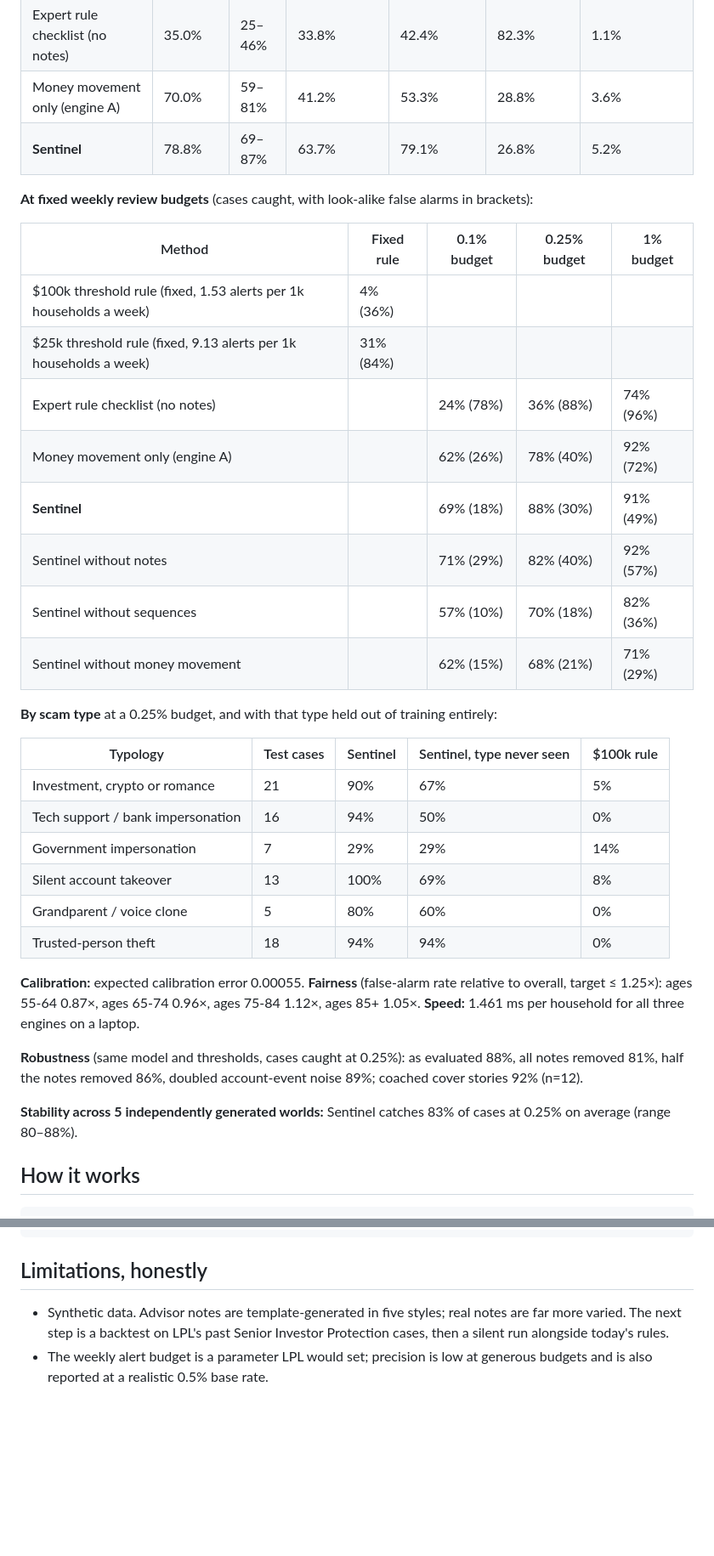
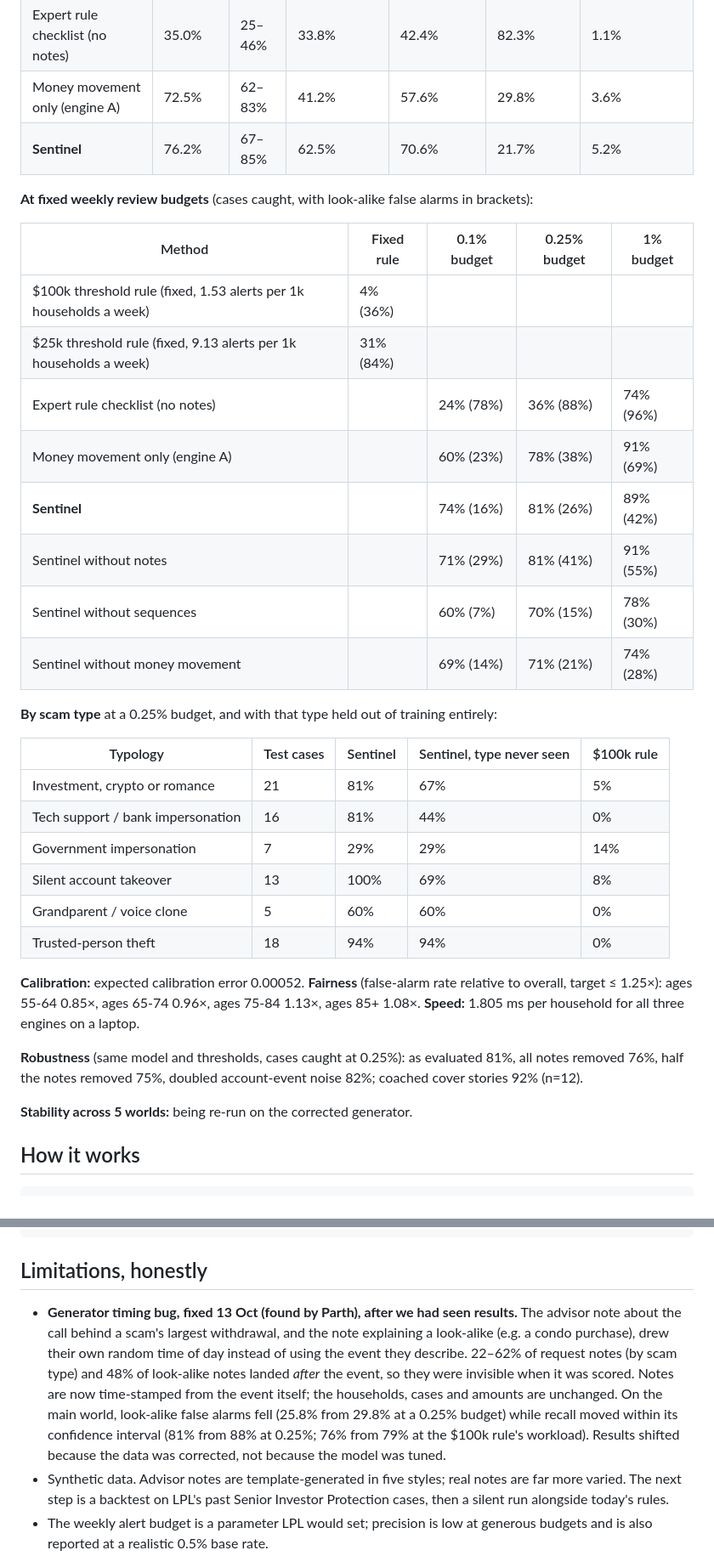
Before and after one commit to hansika-grover/cmdalpha-lpl, a Markdown page: README.md, 2 parts joined by grey strips. Shown at 85% size. Drawn GitHub-style; blank space fills up the shorter version.

Commit message:
README: results on the corrected world; note the generator timing fix
Co-Authored-By: Claude Opus 5.5 <noreply@anthropic.com>

```diff
--- a/README.md
+++ b/README.md
@@ -27,8 +27,8 @@ Test split: 4,000 households never seen in training. Notes reader: keyword notes
 |---|---|---|---|---|---|---|
 | $100k threshold rule | 3.8% | 0–8% | 2.5% | 15.0% | 35.9% | 0.1% |
 | Expert rule checklist (no notes) | 35.0% | 25–46% | 33.8% | 42.4% | 82.3% | 1.1% |
-| Money movement only (engine A) | 70.0% | 59–81% | 41.2% | 53.3% | 28.8% | 3.6% |
-| **Sentinel** | 78.8% | 69–87% | 63.7% | 79.1% | 26.8% | 5.2% |
+| Money movement only (engine A) | 72.5% | 62–83% | 41.2% | 57.6% | 29.8% | 3.6% |
+| **Sentinel** | 76.2% | 67–85% | 62.5% | 70.6% | 21.7% | 5.2% |
 
 **At fixed weekly review budgets** (cases caught, with look-alike false alarms in brackets):
 
@@ -37,28 +37,28 @@ Test split: 4,000 households never seen in training. Notes reader: keyword notes
 | $100k threshold rule (fixed, 1.53 alerts per 1k households a week) | 4% (36%) | | | |
 | $25k threshold rule (fixed, 9.13 alerts per 1k households a week) | 31% (84%) | | | |
 | Expert rule checklist (no notes) | | 24% (78%) | 36% (88%) | 74% (96%) |
-| Money movement only (engine A) | | 62% (26%) | 78% (40%) | 92% (72%) |
-| **Sentinel** | | 69% (18%) | 88% (30%) | 91% (49%) |
-| Sentinel without notes | | 71% (29%) | 82% (40%) | 92% (57%) |
-| Sentinel without sequences | | 57% (10%) | 70% (18%) | 82% (36%) |
-| Sentinel without money movement | | 62% (15%) | 68% (21%) | 71% (29%) |
+| Money movement only (engine A) | | 60% (23%) | 78% (38%) | 91% (69%) |
+| **Sentinel** | | 74% (16%) | 81% (26%) | 89% (42%) |
+| Sentinel without notes | | 71% (29%) | 81% (41%) | 91% (55%) |
+| Sentinel without sequences | | 60% (7%) | 70% (15%) | 78% (30%) |
+| Sentinel without money movement | | 69% (14%) | 71% (21%) | 74% (28%) |
 
 **By scam type** at a 0.25% budget, and with that type held out of training entirely:
 
 | Typology | Test cases | Sentinel | Sentinel, type never seen | $100k rule |
 |---|---|---|---|---|
-| Investment, crypto or romance | 21 | 90% | 67% | 5% |
-| Tech support / bank impersonation | 16 | 94% | 50% | 0% |
+| Investment, crypto or romance | 21 | 81% | 67% | 5% |
+| Tech support / bank impersonation | 16 | 81% | 44% | 0% |
 | Government impersonation | 7 | 29% | 29% | 14% |
 | Silent account takeover | 13 | 100% | 69% | 8% |
-| Grandparent / voice clone | 5 | 80% | 60% | 0% |
+| Grandparent / voice clone | 5 | 60% | 60% | 0% |
 | Trusted-person theft | 18 | 94% | 94% | 0% |
 
-**Calibration:** expected calibration error 0.00055. **Fairness** (false-alarm rate relative to overall, target ≤ 1.25×): ages 55-64 0.87×, ages 65-74 0.96×, ages 75-84 1.12×, ages 85+ 1.05×. **Speed:** 1.461 ms per household for all three engines on a laptop.
+**Calibration:** expected calibration error 0.00052. **Fairness** (false-alarm rate relative to overall, target ≤ 1.25×): ages 55-64 0.85×, ages 65-74 0.96×, ages 75-84 1.13×, ages 85+ 1.08×. **Speed:** 1.805 ms per household for all three engines on a laptop.
 
-**Robustness** (same model and thresholds, cases caught at 0.25%): as evaluated 88%, all notes removed 81%, half the notes removed 86%, doubled account-event noise 89%; coached cover stories 92% (n=12).
+**Robustness** (same model and thresholds, cases caught at 0.25%): as evaluated 81%, all notes removed 76%, half the notes removed 75%, doubled account-event noise 82%; coached cover stories 92% (n=12).
 
-**Stability across 5 independently generated worlds:** Sentinel catches 83% of cases at 0.25% on average (range 80–88%).
+**Stability across 5 worlds:** being re-run on the corrected generator.
 <!-- RESULTS:END -->
 
 ## How it works
@@ -150,6 +150,13 @@ tests/                   determinism, leakage, quote validation, deadlines, inje
 
 ## Limitations, honestly
 
+* **Generator timing bug, fixed 13 Oct (found by Parth), after we had seen results.** The advisor note about the call
+  behind a scam's largest withdrawal, and the note explaining a look-alike (e.g. a condo purchase), drew their own random
+  time of day instead of using the event they describe. 22–62% of request notes (by scam type) and 48% of look-alike notes
+  landed *after* the event, so they were invisible when it was scored. Notes are now time-stamped from the event itself; the
+  households, cases and amounts are unchanged. On the main world, look-alike false alarms fell (25.8% from 29.8% at a 0.25%
+  budget) while recall moved within its confidence interval (81% from 88% at 0.25%; 76% from 79% at the $100k rule's
+  workload). Results shifted because the data was corrected, not because the model was tuned.
 * Synthetic data. Advisor notes are template-generated in five styles; real notes are far more varied. The next step is a
   backtest on LPL's past Senior Investor Protection cases, then a silent run alongside today's rules.
 * The weekly alert budget is a parameter LPL would set; precision is low at generous budgets and is also reported at a
```
